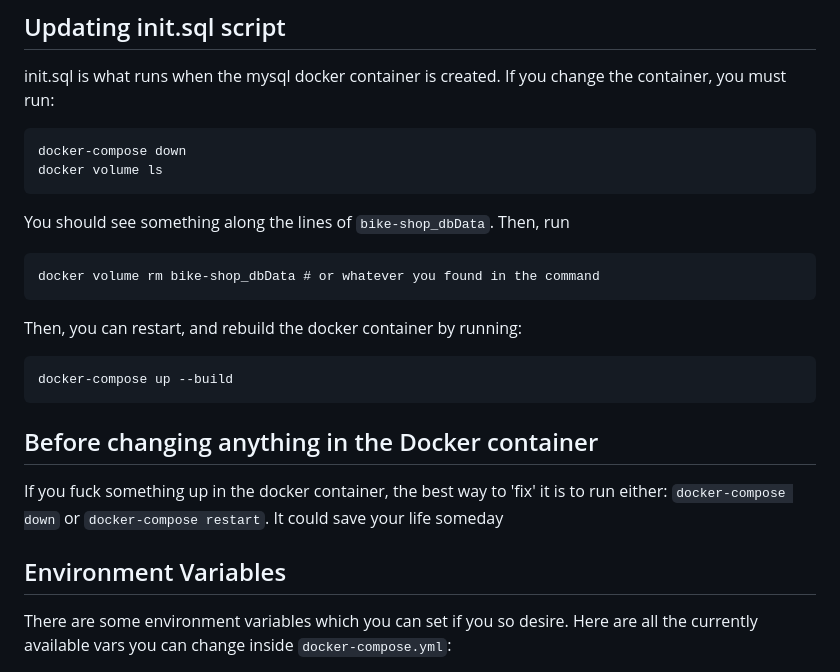
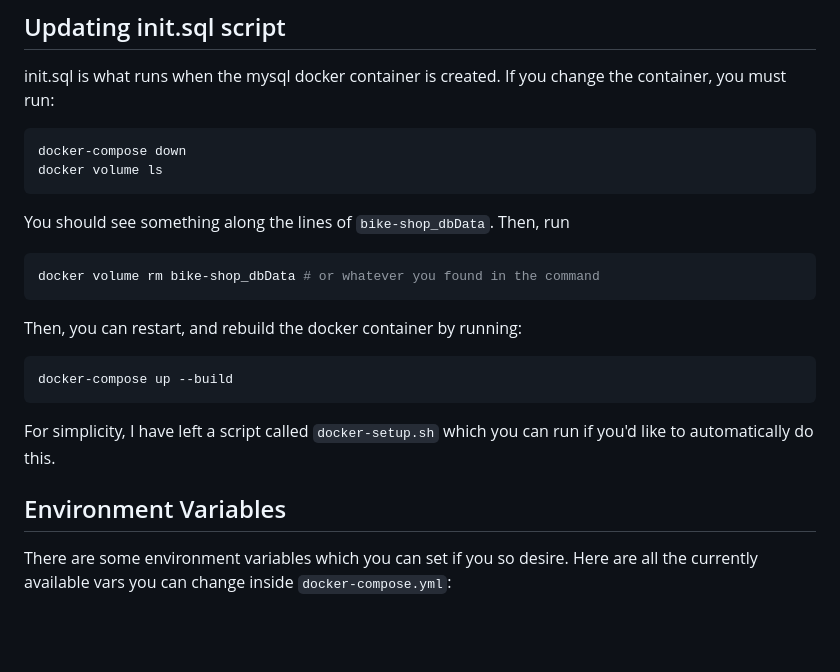
Before and after one commit to Parallax1738/bike-shop-2, a Markdown page: README.md, the part around one of its changes. Rendered like a GitHub page; blank space fills up the shorter version.

````diff
--- a/README.md
+++ b/README.md
@@ -139,20 +207,20 @@ docker volume ls
 
 You should see something along the lines of `bike-shop_dbData`. Then, run
 
-```
+```shell
 docker volume rm bike-shop_dbData # or whatever you found in the command
 ```
 
 Then, you can restart, and rebuild the docker container by running:
 
-```
+```shell
 docker-compose up --build
 ```
 
-## Before changing anything in the Docker container
-If you fuck something up in the docker container, the best way to 'fix' it is to run either: `docker-compose down` or `docker-compose restart`. It could save your life someday
+For simplicity, I have left a script called `docker-setup.sh` which you can run if you'd like to automatically do this.
 
 ## Environment Variables
+
 There are some environment variables which you can set if you so desire. Here are all the currently available vars you
 can change inside `docker-compose.yml`:
 
````
Also changed, not shown: other parts of README.md (+127 -59 lines).
